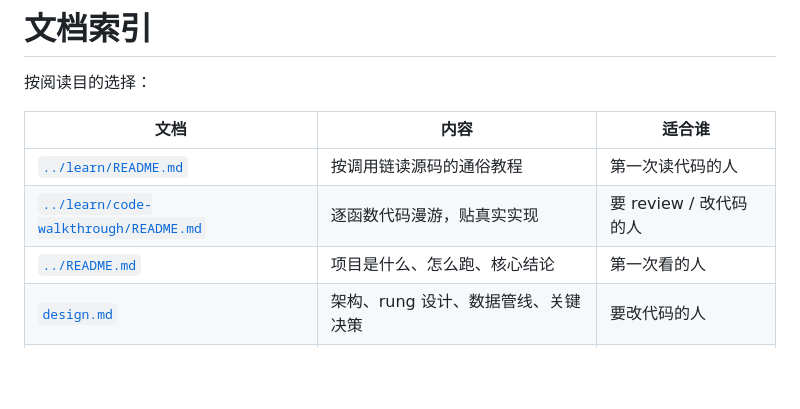
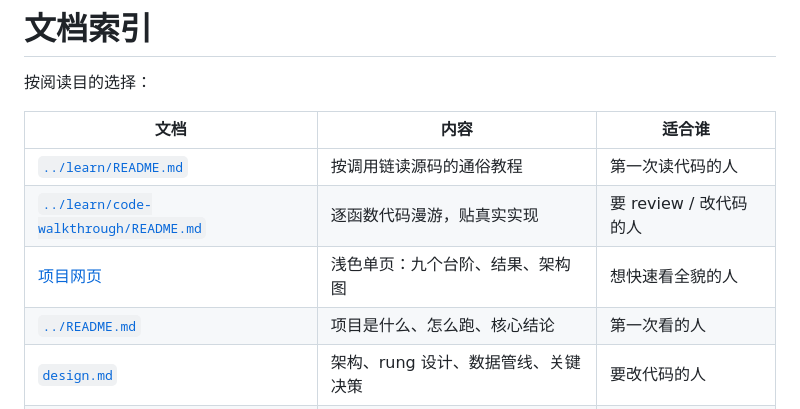
Before and after one commit to Ashitaka-Laputa-IV/baby-rag-history, a Markdown page: docs/README.md, the part around the change. Rendered like a GitHub page; blank space fills up the shorter version.

```diff
--- a/docs/README.md
+++ b/docs/README.md
@@ -6,6 +6,7 @@
 |---|---|---|
 | [`../learn/README.md`](../learn/README.md) | 按调用链读源码的通俗教程 | 第一次读代码的人 |
 | [`../learn/code-walkthrough/README.md`](../learn/code-walkthrough/README.md) | 逐函数代码漫游，贴真实实现 | 要 review / 改代码的人 |
+| [项目网页](https://ashitaka-laputa-iv.github.io/baby-rag-history/) | 浅色单页：九个台阶、结果、架构图 | 想快速看全貌的人 |
 | [`../README.md`](../README.md) | 项目是什么、怎么跑、核心结论 | 第一次看的人 |
 | [`design.md`](design.md) | 架构、rung 设计、数据管线、关键决策 | 要改代码的人 |
 | [`results.md`](results.md) | 六套评测的完整结果与解读 | 要看数字的人 |
```
Also changed, not shown: README.md (+11 -0 lines), site/README.md (added, +25 -0 lines), site/assets/graph.png (added), 8 other files.
